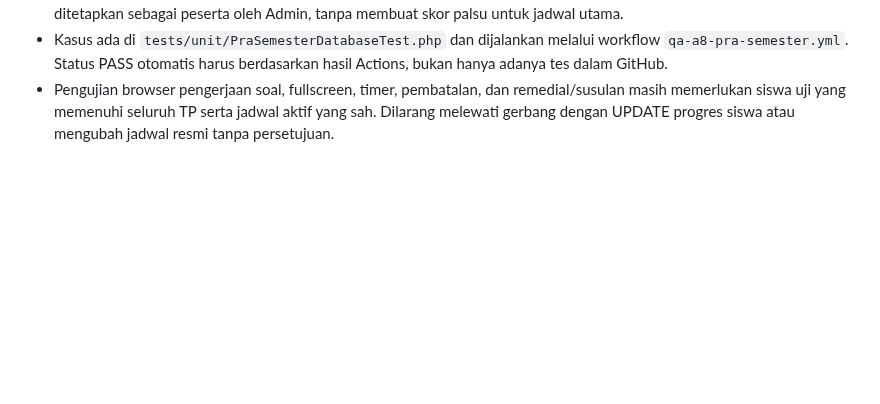
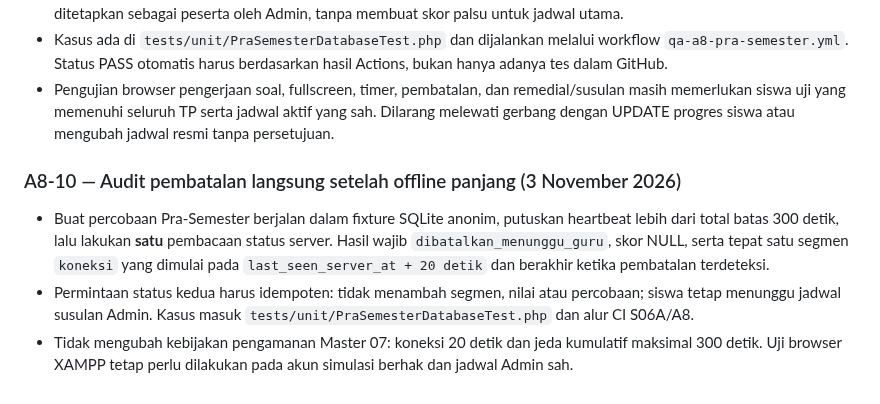
Before and after one commit to Al-Faroz/SLA-SKS, a Markdown page: docs/16-PENGUJIAN-DAN-PENERIMAAN.md, the part around the change. Drawn GitHub-style; blank space fills up the shorter version.

Commit message:
docs(a8): catat perbaikan audit koneksi dan tes pembatalan langsung

```diff
--- a/docs/16-PENGUJIAN-DAN-PENERIMAAN.md
+++ b/docs/16-PENGUJIAN-DAN-PENERIMAAN.md
@@ -392,3 +392,9 @@ Semua kasus memerlukan bukti tes nyata pada XAMPP sebelum dinyatakan PASS. Pengu
 - Setelah pengguna menyatakan PASS pada tampilan/status Pra-Semester Siswa A8-8, jalankan regresi integrasi SQLite sintetis tanpa menulis histori XAMPP: (1) siswa yang sudah memulai tetap melanjutkan token, menjawab, dan mengirim setelah jendela **boleh mulai** Admin ditutup; tidak tercipta attempt kedua; (2) token siswa A harus ditolak oleh siswa B pada paket Gen yang sama untuk status, jawab, dan kirim; (3) siswa tidak hadir baru boleh mengikuti susulan normal setelah ditetapkan sebagai peserta oleh Admin, tanpa membuat skor palsu untuk jadwal utama.
 - Kasus ada di `tests/unit/PraSemesterDatabaseTest.php` dan dijalankan melalui workflow `qa-a8-pra-semester.yml`. Status PASS otomatis harus berdasarkan hasil Actions, bukan hanya adanya tes dalam GitHub.
 - Pengujian browser pengerjaan soal, fullscreen, timer, pembatalan, dan remedial/susulan masih memerlukan siswa uji yang memenuhi seluruh TP serta jadwal aktif yang sah. Dilarang melewati gerbang dengan UPDATE progres siswa atau mengubah jadwal resmi tanpa persetujuan.
+
+### A8-10 — Audit pembatalan langsung setelah offline panjang (3 November 2026)
+
+- Buat percobaan Pra-Semester berjalan dalam fixture SQLite anonim, putuskan heartbeat lebih dari total batas 300 detik, lalu lakukan **satu** pembacaan status server. Hasil wajib `dibatalkan_menunggu_guru`, skor NULL, serta tepat satu segmen `koneksi` yang dimulai pada `last_seen_server_at + 20 detik` dan berakhir ketika pembatalan terdeteksi.
+- Permintaan status kedua harus idempoten: tidak menambah segmen, nilai atau percobaan; siswa tetap menunggu jadwal susulan Admin. Kasus masuk `tests/unit/PraSemesterDatabaseTest.php` dan alur CI S06A/A8.
+- Tidak mengubah kebijakan pengamanan Master 07: koneksi 20 detik dan jeda kumulatif maksimal 300 detik. Uji browser XAMPP tetap perlu dilakukan pada akun simulasi berhak dan jadwal Admin sah.
```
